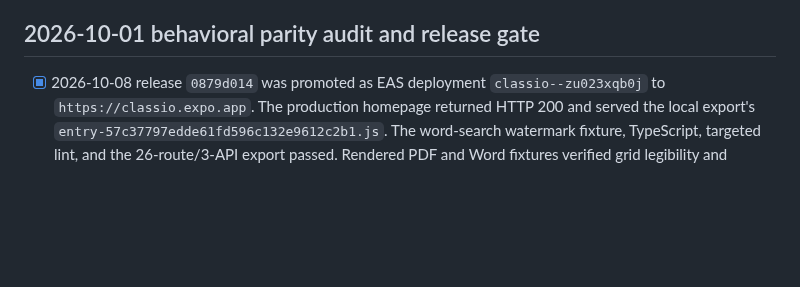
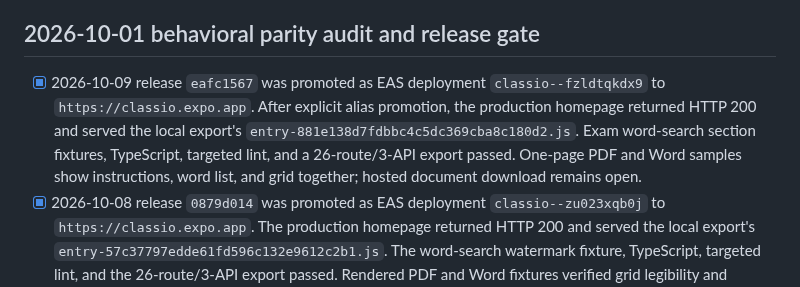
Before and after one commit to Thonygon/lesson-manager-app, a Markdown page: CLASSIO_EXPO_PARITY_CHECKLIST.md, the part around the change. Drawn GitHub-style; blank space fills up the shorter version.

Commit message:
Record exam word-search production release

```diff
--- a/CLASSIO_EXPO_PARITY_CHECKLIST.md
+++ b/CLASSIO_EXPO_PARITY_CHECKLIST.md
@@ -8,6 +8,7 @@ Deployment target from 2026-10-01: `https://classio.expo.app`. Historical releas
 
 ## 2026-10-01 behavioral parity audit and release gate
 
+- [x] 2026-10-09 release `eafc1567` was promoted as EAS deployment `classio--fzldtqkdx9` to `https://classio.expo.app`. After explicit alias promotion, the production homepage returned HTTP 200 and served the local export's `entry-881e138d7fdbbc4c5dc369cba8c180d2.js`. Exam word-search section fixtures, TypeScript, targeted lint, and a 26-route/3-API export passed. One-page PDF and Word samples show instructions, word list, and grid together; hosted document download remains open.
 - [x] 2026-10-08 release `0879d014` was promoted as EAS deployment `classio--zu023xqb0j` to `https://classio.expo.app`. The production homepage returned HTTP 200 and served the local export's `entry-57c37797edde61fd596c132e9612c2b1.js`. The word-search watermark fixture, TypeScript, targeted lint, and the 26-route/3-API export passed. Rendered PDF and Word fixtures verified grid legibility and behind-table placement; a hosted Word download and browser canvas blend remain to be checked.
 - [x] 2026-10-08 release `d63eefa6` was promoted as EAS deployment `classio--yulm84l7i2` to `https://classio.expo.app`. After alias propagation, the production homepage returned HTTP 200 and served the local export's `entry-528cb7016c0905ec44911cc8f88f4c5a.js`. Worksheet and exam visual fixtures, TypeScript, targeted lint, a 26-route/3-API export, and rendered one-page PDF/Word inspections passed. Authenticated hosted download acceptance and exact Python page comparison remain open.
 - [x] Worksheet visual support: saved, ready PNG/JPEG data images now appear in the resource preview and student/teacher PDF and Word exports after instructions, following Streamlit's `visual_supports` placement. Failed or invalid supports are skipped. A source-shape fixture and rendered PDF/Word sample each show the image on a single unclipped page. Word-search grid watermarking is covered in the follow-up item below.
```
